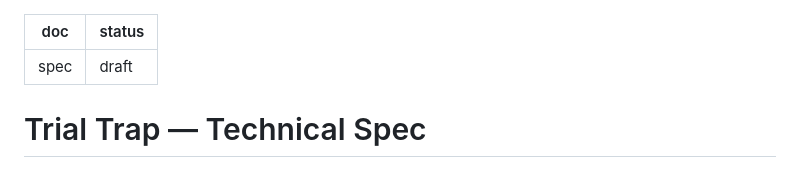
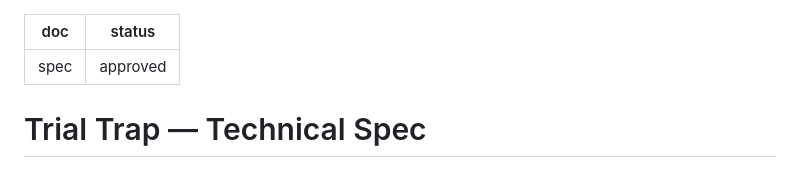
Before and after one commit to manangoesagain/trial-trap, a Markdown page: devpost/spec.md, the part around the change. Rendered like a GitHub page.

```diff
--- a/devpost/spec.md
+++ b/devpost/spec.md
@@ -1,6 +1,6 @@
 ---
 doc: spec
-status: draft
+status: approved
 ---
 
 # Trial Trap — Technical Spec
```
Also changed, not shown: devpost/prd.md (+1 -1 lines).
